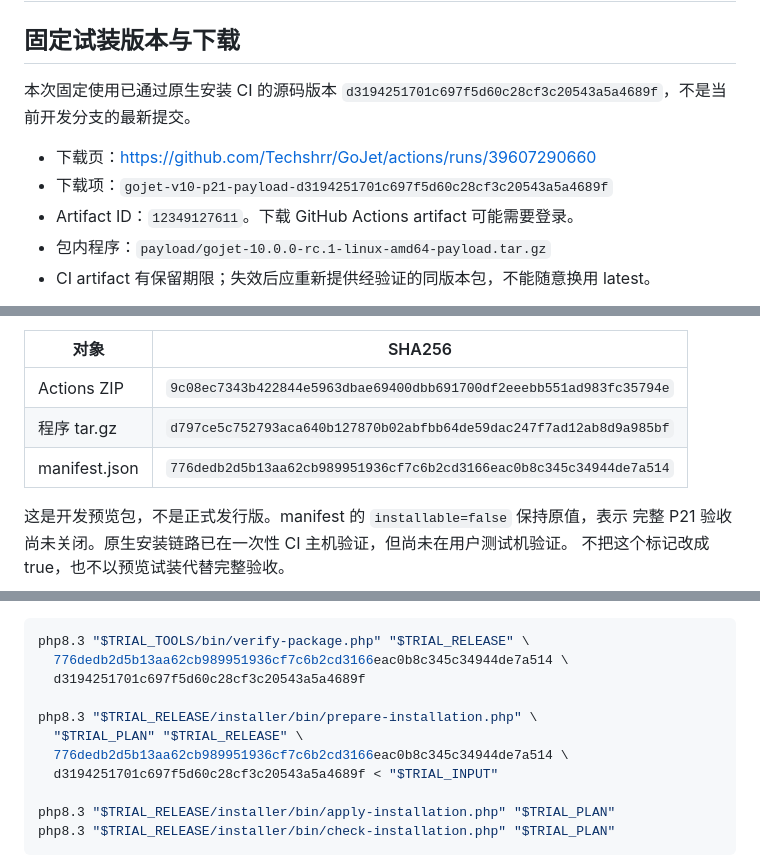
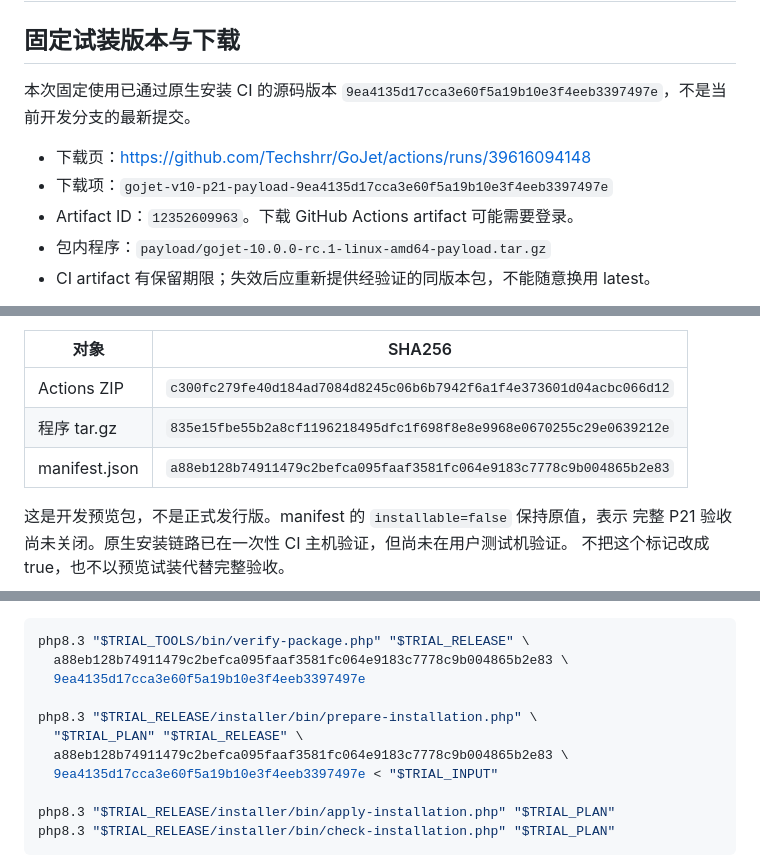
Before and after one commit to Techshrr/GoJet, a Markdown page: docs/p21/TRIAL-INSTALL.md, 3 parts joined by grey strips. Rendered like a GitHub page.

Commit message:
docs(p21): close scheduler verification checkpoint and pin verified trial

````diff
--- a/docs/p21/TRIAL-INSTALL.md
+++ b/docs/p21/TRIAL-INSTALL.md
@@ -3,11 +3,11 @@
 ## 固定试装版本与下载
 
 本次固定使用已通过原生安装 CI 的源码版本
-`d3194251701c697f5d60c28cf3c20543a5a4689f`，不是当前开发分支的最新提交。
+`9ea4135d17cca3e60f5a19b10e3f4eeb3397497e`，不是当前开发分支的最新提交。
 
-- 下载页：https://github.com/Techshrr/GoJet/actions/runs/39607290660
-- 下载项：`gojet-v10-p21-payload-d3194251701c697f5d60c28cf3c20543a5a4689f`
-- Artifact ID：`12349127611`。下载 GitHub Actions artifact 可能需要登录。
+- 下载页：https://github.com/Techshrr/GoJet/actions/runs/39616094148
+- 下载项：`gojet-v10-p21-payload-9ea4135d17cca3e60f5a19b10e3f4eeb3397497e`
+- Artifact ID：`12352609963`。下载 GitHub Actions artifact 可能需要登录。
 - 包内程序：`payload/gojet-10.0.0-rc.1-linux-amd64-payload.tar.gz`
 - CI artifact 有保留期限；失效后应重新提供经验证的同版本包，不能随意换用 latest。
 
@@ -15,9 +15,9 @@
 
 | 对象 | SHA256 |
 | --- | --- |
-| Actions ZIP | `9c08ec7343b422844e5963dbae69400dbb691700df2eeebb551ad983fc35794e` |
-| 程序 tar.gz | `d797ce5c752793aca640b127870b02abfbb64de59dac247f7ad12ab8d9a985bf` |
-| manifest.json | `776dedb2d5b13aa62cb989951936cf7c6b2cd3166eac0b8c345c34944de7a514` |
+| Actions ZIP | `c300fc279fe40d184ad7084d8245c06b6b7942f6a1f4e373601d04acbc066d12` |
+| 程序 tar.gz | `835e15fbe55b2a8cf1196218495dfc1f698f8e8e9968e0670255c29e0639212e` |
+| manifest.json | `a88eb128b74911479c2befca095faaf3581fc064e9183c7778c9b004865b2e83` |
 
 这是开发预览包，不是正式发行版。manifest 的 `installable=false` 保持原值，表示
 完整 P21 验收尚未关闭。原生安装链路已在一次性 CI 主机验证，但尚未在用户测试机验证。
@@ -71,13 +71,13 @@ HTTPS 和完成锁。邮件投递、外部风控、Turnstile、支付及全业
 
 ```sh
 php8.3 "$TRIAL_TOOLS/bin/verify-package.php" "$TRIAL_RELEASE" \
-  776dedb2d5b13aa62cb989951936cf7c6b2cd3166eac0b8c345c34944de7a514 \
-  d3194251701c697f5d60c28cf3c20543a5a4689f
+  a88eb128b74911479c2befca095faaf3581fc064e9183c7778c9b004865b2e83 \
+  9ea4135d17cca3e60f5a19b10e3f4eeb3397497e
 
 php8.3 "$TRIAL_RELEASE/installer/bin/prepare-installation.php" \
   "$TRIAL_PLAN" "$TRIAL_RELEASE" \
-  776dedb2d5b13aa62cb989951936cf7c6b2cd3166eac0b8c345c34944de7a514 \
-  d3194251701c697f5d60c28cf3c20543a5a4689f < "$TRIAL_INPUT"
+  a88eb128b74911479c2befca095faaf3581fc064e9183c7778c9b004865b2e83 \
+  9ea4135d17cca3e60f5a19b10e3f4eeb3397497e < "$TRIAL_INPUT"
 
 php8.3 "$TRIAL_RELEASE/installer/bin/apply-installation.php" "$TRIAL_PLAN"
 php8.3 "$TRIAL_RELEASE/installer/bin/check-installation.php" "$TRIAL_PLAN"
````
Also changed, not shown: other parts of docs/p21/TRIAL-INSTALL.md (+2 -2 lines), docs/p21/STATUS.md (+15 -12 lines).
